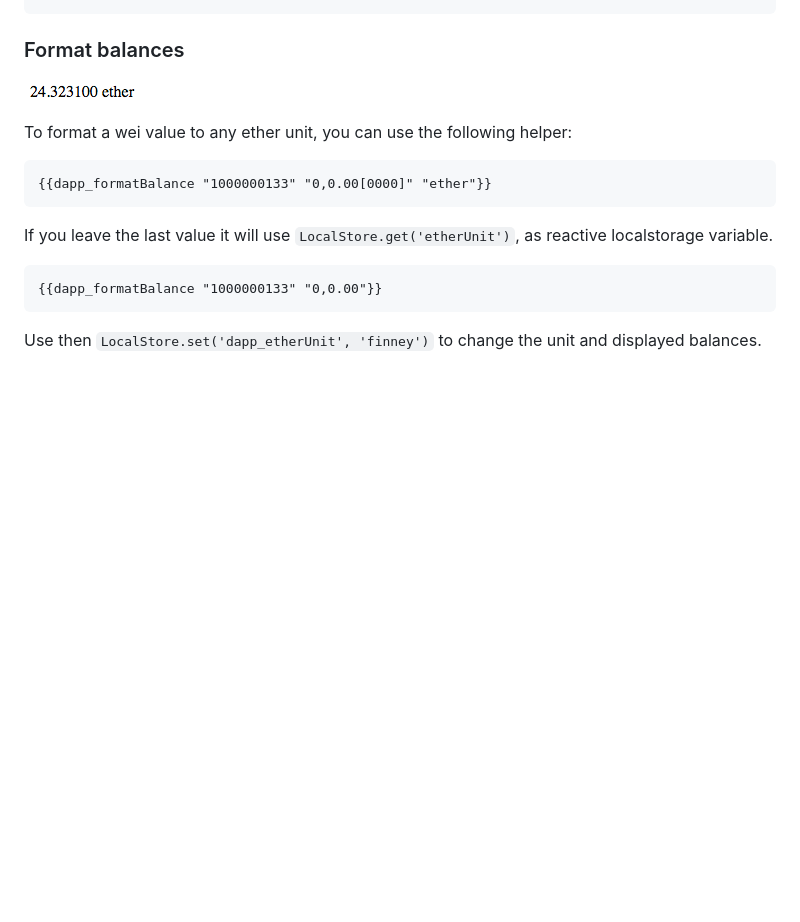
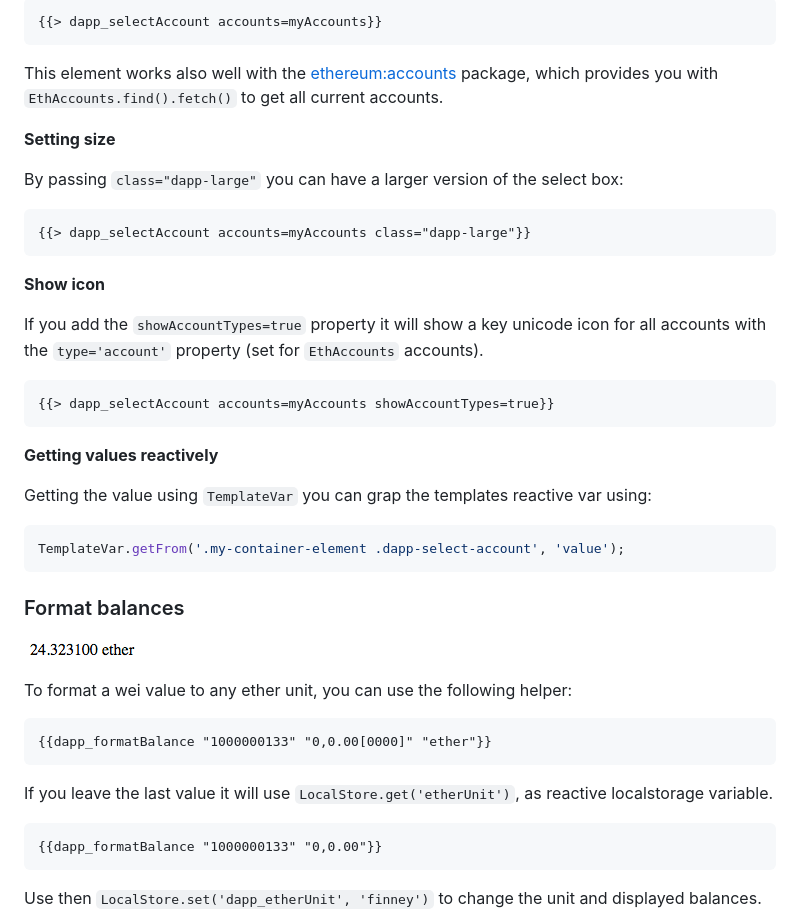
Before and after one commit to ethereum/meteor-package-elements, a Markdown page: README.md, the part around the change printed below. Drawn GitHub-style; blank space fills up the shorter version.

````diff
--- a/README.md
+++ b/README.md
@@ -47,3 +88,31 @@ You can add the class `dapp-large` to make it a larger input.
+```html
+{{> dapp_selectAccount accounts=myAccounts}}
+```
+
+This element works also well with the [ethereum:accounts](https://atmospherejs.com/ethereum/accounts) package, which provides you with `EthAccounts.find().fetch()` to get all current accounts.
+
+**Setting size**
+
+By passing `class="dapp-large"` you can have a larger version of the select box:
+
+```html
+{{> dapp_selectAccount accounts=myAccounts class="dapp-large"}}
+```
+
+**Show icon**
+
+If you add the `showAccountTypes=true` property it will show a key unicode icon for all accounts with the `type='account'` property (set for `EthAccounts` accounts).
+
+```html
+{{> dapp_selectAccount accounts=myAccounts showAccountTypes=true}}
+```
+
+**Getting values reactively**
+
+Getting the value using `TemplateVar` you can grap the templates reactive var using:
+
+```js
+TemplateVar.getFrom('.my-container-element .dapp-select-account', 'value');
 ```
 
 ### Format balances
````
Also changed, not shown: other parts of README.md (+45 -4 lines), screenshots/addressInput.png, screenshots/selectAccount.png (added), screenshots/selectAccount1.png (added), 5 other files.
